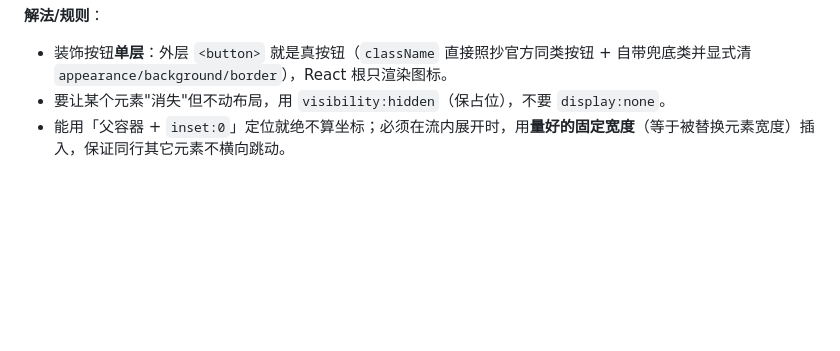
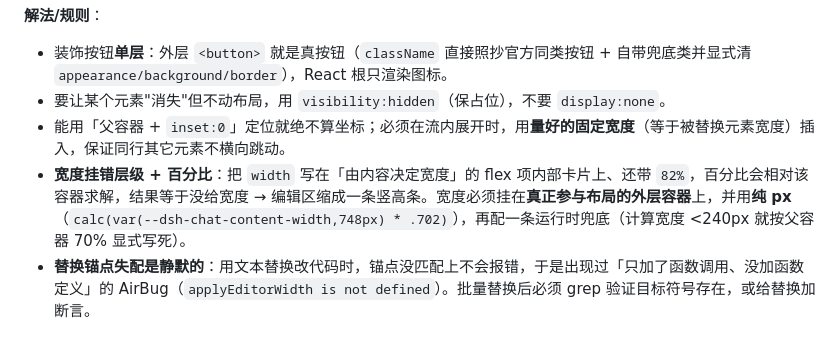
Before and after one commit to czm233/my-dsharness-plugin, a Markdown page: PITFALLS.md, the part around the change. GitHub-like rendering; blank space fills up the shorter version.

Commit message:
docs: edit-restart 版本登记 0.20.0；PITFALLS #28 补两条（宽度挂错层级+百分比导致竖条、文本替换锚点失配是静默失败）

```diff
--- a/PITFALLS.md
+++ b/PITFALLS.md
@@ -515,3 +515,5 @@ strings "/Applications/DeepSeek Harness.app/Contents/Resources/app.asar" | grep
 - 装饰按钮**单层**：外层 `<button>` 就是真按钮（`className` 直接照抄官方同类按钮 + 自带兜底类并显式清 `appearance/background/border`），React 根只渲染图标。
 - 要让某个元素"消失"但不动布局，用 `visibility:hidden`（保占位），不要 `display:none`。
 - 能用「父容器 + `inset:0`」定位就绝不算坐标；必须在流内展开时，用**量好的固定宽度**（等于被替换元素宽度）插入，保证同行其它元素不横向跳动。
+- **宽度挂错层级 + 百分比**：把 `width` 写在「由内容决定宽度」的 flex 项内部卡片上、还带 `82%`，百分比会相对该容器求解，结果等于没给宽度 → 编辑区缩成一条竖高条。宽度必须挂在**真正参与布局的外层容器**上，并用**纯 px**（`calc(var(--dsh-chat-content-width,748px) * .702)`），再配一条运行时兜底（计算宽度 <240px 就按父容器 70% 显式写死）。
+- **替换锚点失配是静默的**：用文本替换改代码时，锚点没匹配上不会报错，于是出现过「只加了函数调用、没加函数定义」的 AirBug（`applyEditorWidth is not defined`）。批量替换后必须 grep 验证目标符号存在，或给替换加断言。
```
Also changed, not shown: AGENTS.md (+1 -1 lines).
